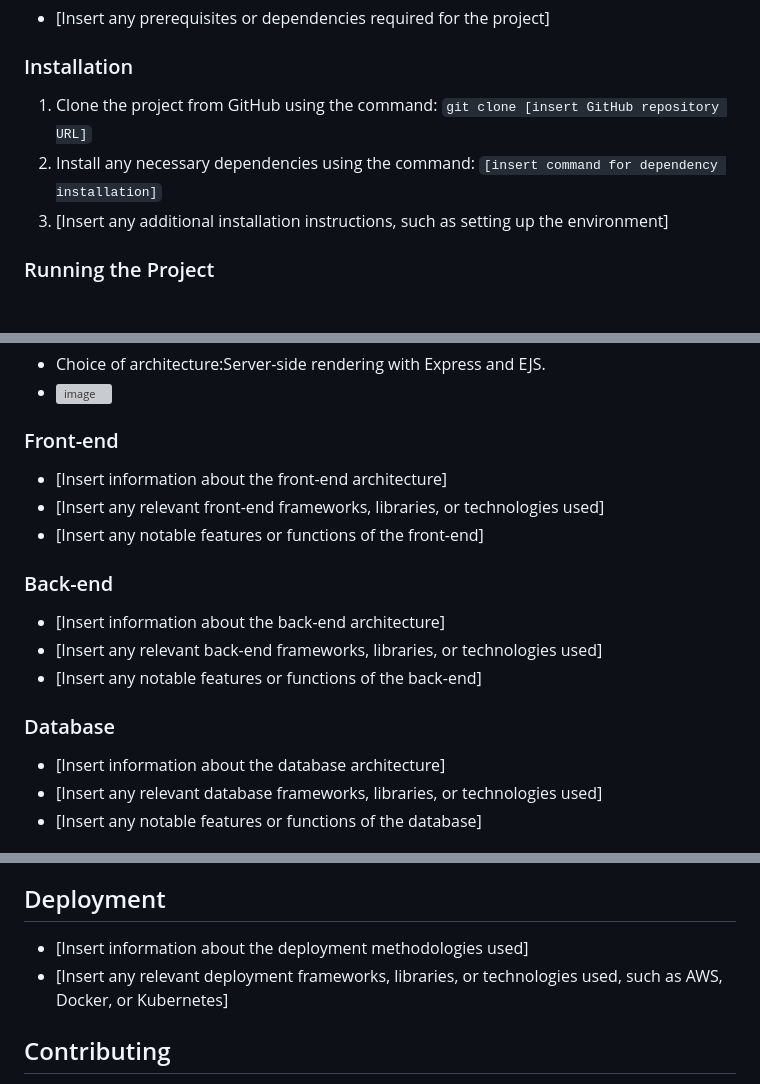
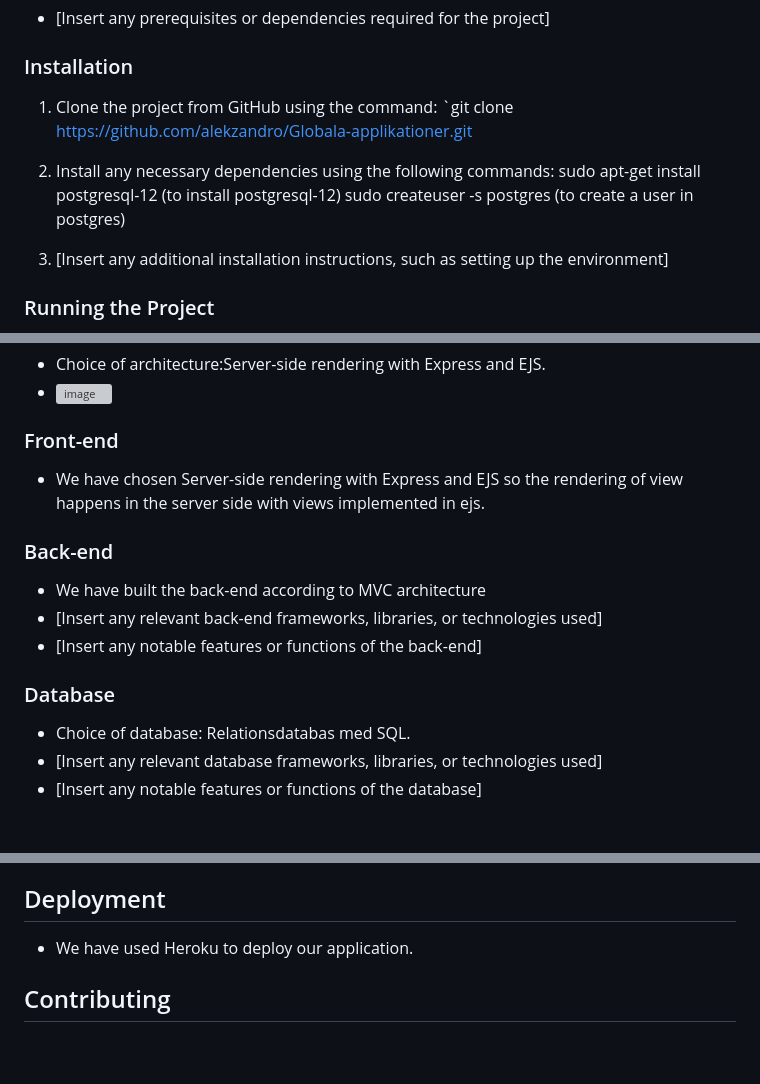
Before and after one commit to alekzandro/Globala-applikationer, a Markdown page: Technical Documentation.md, 3 parts joined by grey strips. GitHub-like rendering; blank space fills up the shorter version; grey boxes are pictures that could not be loaded.

```diff
--- a/Technical Documentation.md
+++ b/Technical Documentation.md
@@ -8,8 +8,11 @@ The purpose of this document is to provide technical documentation for Recruitme
 - [Insert any prerequisites or dependencies required for the project]
 
 ### Installation
-1. Clone the project from GitHub using the command: `git clone [insert GitHub repository URL]`
-2. Install any necessary dependencies using the command: `[insert command for dependency installation]`
+1. Clone the project from GitHub using the command: `git clone https://github.com/alekzandro/Globala-applikationer.git
+2. Install any necessary dependencies using the following commands:
+   sudo apt-get install postgresql-12   (to install postgresql-12)
+   sudo createuser -s postgres          (to create a user in postgres)
+
 3. [Insert any additional installation instructions, such as setting up the environment]
 
 ### Running the Project
@@ -23,17 +26,14 @@ The purpose of this document is to provide technical documentation for Recruitme
 - ![image](https://user-images.githubusercontent.com/42935270/223382101-55065acb-139f-4911-8a40-18660b86ef2b.png)
 
 ### Front-end
-- [Insert information about the front-end architecture]
-- [Insert any relevant front-end frameworks, libraries, or technologies used]
-- [Insert any notable features or functions of the front-end]
-
+- We have chosen Server-side rendering with Express and EJS so the rendering of view happens in the server side with views implemented in ejs.
 ### Back-end
-- [Insert information about the back-end architecture]
+- We have built the back-end according to MVC architecture
 - [Insert any relevant back-end frameworks, libraries, or technologies used]
 - [Insert any notable features or functions of the back-end]
 
 ### Database
-- [Insert information about the database architecture]
+- Choice of database: Relationsdatabas med SQL.
 - [Insert any relevant database frameworks, libraries, or technologies used]
 - [Insert any notable features or functions of the database]
 
@@ -46,8 +46,8 @@ The purpose of this document is to provide technical documentation for Recruitme
 - [Insert any relevant testing frameworks, libraries, or technologies used, such as Jest, Mocha, or Selenium]
 
 ## Deployment
-- [Insert information about the deployment methodologies used]
-- [Insert any relevant deployment frameworks, libraries, or technologies used, such as AWS, Docker, or Kubernetes]
+- We have used Heroku to deploy our application.
+
 
 ## Contributing
 - [Insert information about how to contribute to the project]
```
